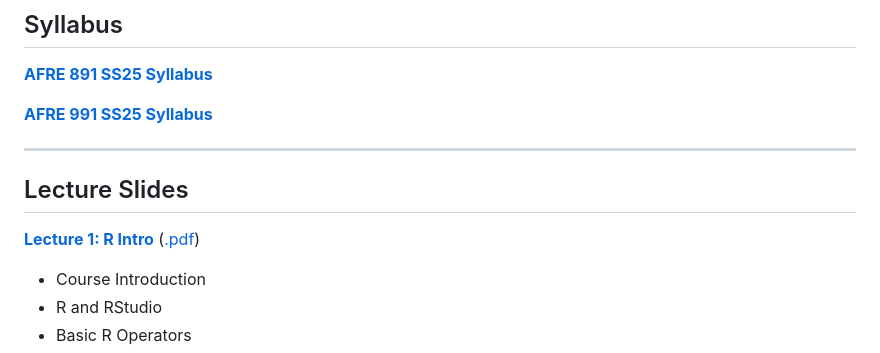
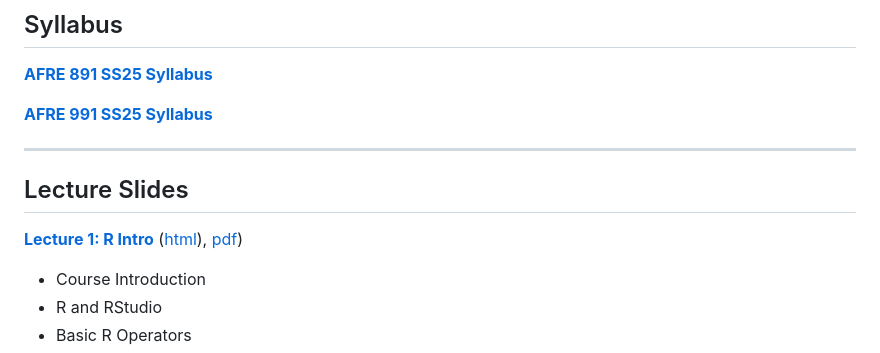
Before and after one commit to afre-msu/AFRE-891-991-SS25, a Markdown page: README.md, the part around the change. Rendered like a GitHub page.

```diff
--- a/README.md
+++ b/README.md
@@ -27,7 +27,7 @@ This work is licensed under a
 
 
  [**Lecture 1: R Intro**](l)
- ([.pdf]())
+ ([html]()), [pdf]())
 
  * Course Introduction
  * R and RStudio
```
